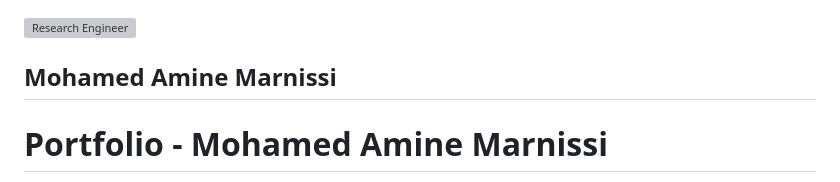
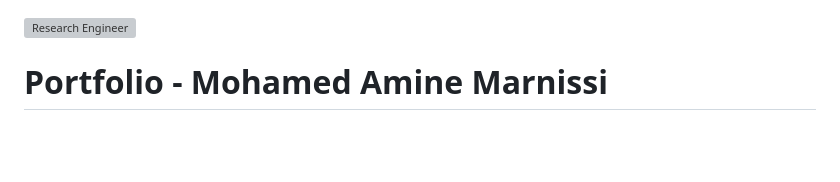
Before and after one commit to AmineMarnissi/AmineMarnissi, a Markdown page: README.md, the part around the change. Drawn GitHub-style; blank space fills up the shorter version; grey boxes are pictures that could not be loaded.

```diff
--- a/README.md
+++ b/README.md
@@ -1,6 +1,4 @@
 ![Research Engineer](https://github.com/AmineMarnissi/images_profile/blob/main/git_profile.png)
-
-## Mohamed Amine Marnissi
 
 # Portfolio - Mohamed Amine Marnissi
 
```
